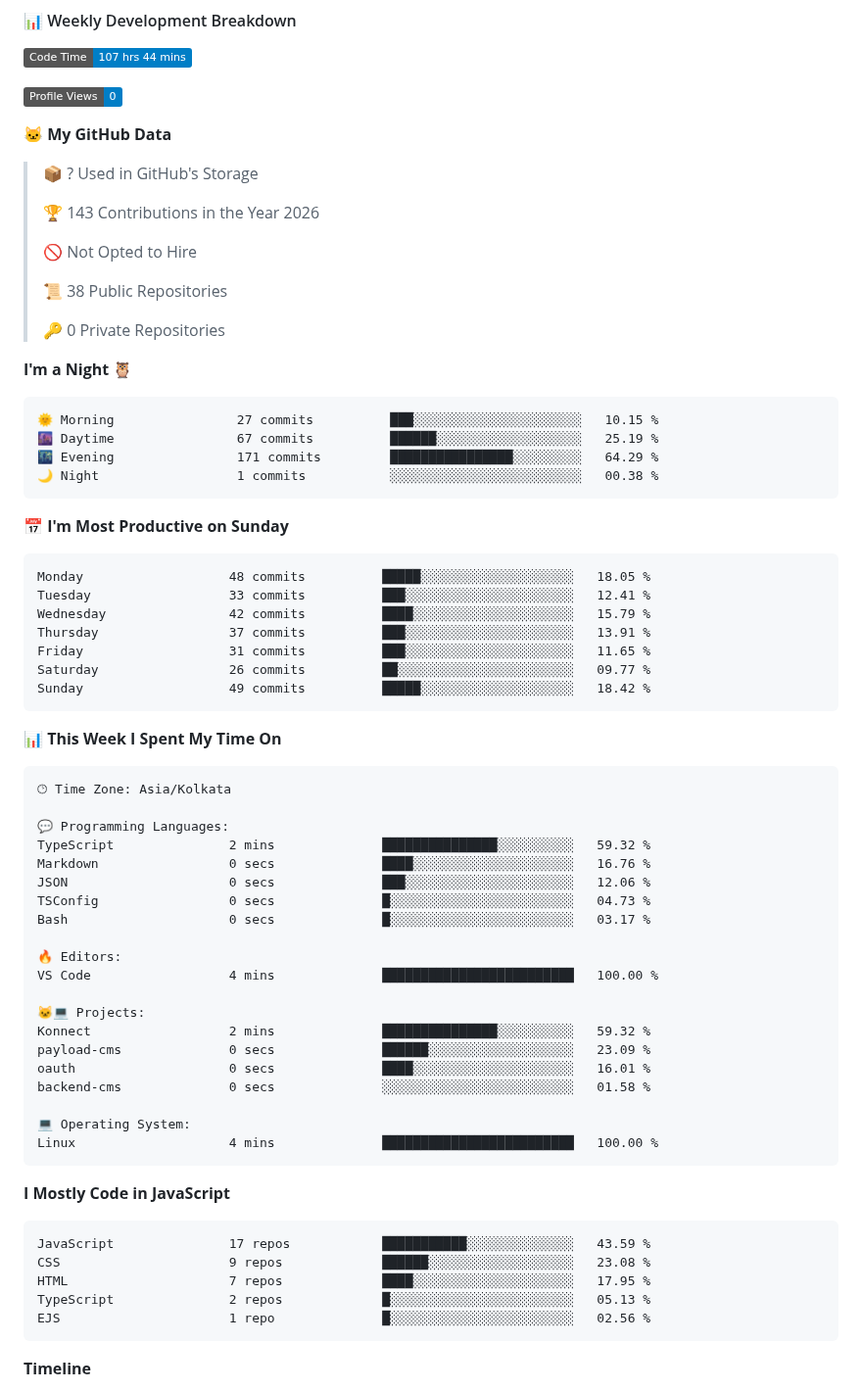
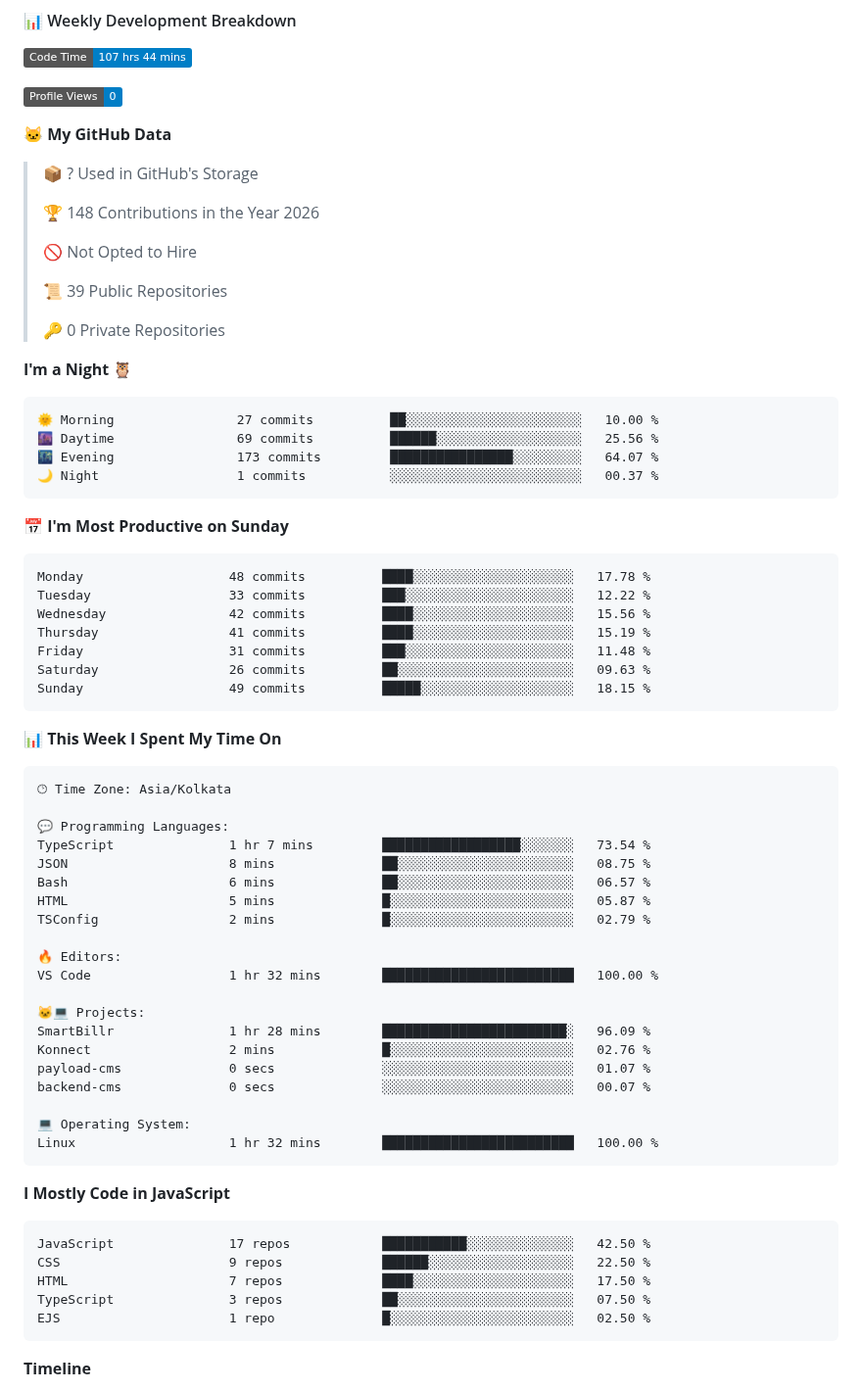
Before and after one commit to Anos714/Anos714, a Markdown page: README.md, the part around one of its changes. Shown at 98% size. Rendered like a GitHub page; badges without logos.

Commit message:
Updated with Dev Metrics

````diff
--- a/README.md
+++ b/README.md
@@ -33,32 +33,32 @@ I'm a B.Tech student and a passionate MERN Stack developer with a love for build
 
 > 📦 ? Used in GitHub's Storage
  >
-> 🏆 143 Contributions in the Year 2026
+> 🏆 148 Contributions in the Year 2026
  >
 > 🚫 Not Opted to Hire
  >
-> 📜 38 Public Repositories
+> 📜 39 Public Repositories
  >
 > 🔑 0 Private Repositories
  >
 **I'm a Night 🦉**
 
 ```text
-🌞 Morning                27 commits          ███░░░░░░░░░░░░░░░░░░░░░░   10.15 %
-🌆 Daytime                67 commits          ██████░░░░░░░░░░░░░░░░░░░   25.19 %
-🌃 Evening                171 commits         ████████████████░░░░░░░░░   64.29 %
-🌙 Night                  1 commits           ░░░░░░░░░░░░░░░░░░░░░░░░░   00.38 %
+🌞 Morning                27 commits          ██░░░░░░░░░░░░░░░░░░░░░░░   10.00 %
+🌆 Daytime                69 commits          ██████░░░░░░░░░░░░░░░░░░░   25.56 %
+🌃 Evening                173 commits         ████████████████░░░░░░░░░   64.07 %
+🌙 Night                  1 commits           ░░░░░░░░░░░░░░░░░░░░░░░░░   00.37 %
 ```
 📅 **I'm Most Productive on Sunday**
 
 ```text
-Monday                   48 commits          █████░░░░░░░░░░░░░░░░░░░░   18.05 %
-Tuesday                  33 commits          ███░░░░░░░░░░░░░░░░░░░░░░   12.41 %
-Wednesday                42 commits          ████░░░░░░░░░░░░░░░░░░░░░   15.79 %
-Thursday                 37 commits          ███░░░░░░░░░░░░░░░░░░░░░░   13.91 %
-Friday                   31 commits          ███░░░░░░░░░░░░░░░░░░░░░░   11.65 %
-Saturday                 26 commits          ██░░░░░░░░░░░░░░░░░░░░░░░   09.77 %
-Sunday                   49 commits          █████░░░░░░░░░░░░░░░░░░░░   18.42 %
+Monday                   48 commits          ████░░░░░░░░░░░░░░░░░░░░░   17.78 %
+Tuesday                  33 commits          ███░░░░░░░░░░░░░░░░░░░░░░   12.22 %
+Wednesday                42 commits          ████░░░░░░░░░░░░░░░░░░░░░   15.56 %
+Thursday                 41 commits          ████░░░░░░░░░░░░░░░░░░░░░   15.19 %
+Friday                   31 commits          ███░░░░░░░░░░░░░░░░░░░░░░   11.48 %
+Saturday                 26 commits          ██░░░░░░░░░░░░░░░░░░░░░░░   09.63 %
+Sunday                   49 commits          █████░░░░░░░░░░░░░░░░░░░░   18.15 %
 ```
 
 
@@ -68,33 +68,33 @@ Sunday                   49 commits          █████░░░░░░
 🕑︎ Time Zone: Asia/Kolkata
 
 💬 Programming Languages:
-TypeScript               2 mins              ███████████████░░░░░░░░░░   59.32 %
-Markdown                 0 secs              ████░░░░░░░░░░░░░░░░░░░░░   16.76 %
-JSON                     0 secs              ███░░░░░░░░░░░░░░░░░░░░░░   12.06 %
-TSConfig                 0 secs              █░░░░░░░░░░░░░░░░░░░░░░░░   04.73 %
-Bash                     0 secs              █░░░░░░░░░░░░░░░░░░░░░░░░   03.17 %
+TypeScript               1 hr 7 mins         ██████████████████░░░░░░░   73.54 %
+JSON                     8 mins              ██░░░░░░░░░░░░░░░░░░░░░░░   08.75 %
+Bash                     6 mins              ██░░░░░░░░░░░░░░░░░░░░░░░   06.57 %
+HTML                     5 mins              █░░░░░░░░░░░░░░░░░░░░░░░░   05.87 %
+TSConfig                 2 mins              █░░░░░░░░░░░░░░░░░░░░░░░░   02.79 %
 
 🔥 Editors:
-VS Code                  4 mins              █████████████████████████   100.00 %
+VS Code                  1 hr 32 mins        █████████████████████████   100.00 %
 
 🐱‍💻 Projects:
-Konnect                  2 mins              ███████████████░░░░░░░░░░   59.32 %
-payload-cms              0 secs              ██████░░░░░░░░░░░░░░░░░░░   23.09 %
-oauth                    0 secs              ████░░░░░░░░░░░░░░░░░░░░░   16.01 %
-backend-cms              0 secs              ░░░░░░░░░░░░░░░░░░░░░░░░░   01.58 %
+SmartBillr               1 hr 28 mins        ████████████████████████░   96.09 %
+Konnect                  2 mins              █░░░░░░░░░░░░░░░░░░░░░░░░   02.76 %
+payload-cms              0 secs              ░░░░░░░░░░░░░░░░░░░░░░░░░   01.07 %
+backend-cms              0 secs              ░░░░░░░░░░░░░░░░░░░░░░░░░   00.07 %
 
 💻 Operating System:
-Linux                    4 mins              █████████████████████████   100.00 %
+Linux                    1 hr 32 mins        █████████████████████████   100.00 %
 ```
 
 **I Mostly Code in JavaScript**
 
 ```text
-JavaScript               17 repos            ███████████░░░░░░░░░░░░░░   43.59 %
-CSS                      9 repos             ██████░░░░░░░░░░░░░░░░░░░   23.08 %
-HTML                     7 repos             ████░░░░░░░░░░░░░░░░░░░░░   17.95 %
-TypeScript               2 repos             █░░░░░░░░░░░░░░░░░░░░░░░░   05.13 %
-EJS                      1 repo              █░░░░░░░░░░░░░░░░░░░░░░░░   02.56 %
+JavaScript               17 repos            ███████████░░░░░░░░░░░░░░   42.50 %
+CSS                      9 repos             ██████░░░░░░░░░░░░░░░░░░░   22.50 %
+HTML                     7 repos             ████░░░░░░░░░░░░░░░░░░░░░   17.50 %
+TypeScript               3 repos             ██░░░░░░░░░░░░░░░░░░░░░░░   07.50 %
+EJS                      1 repo              █░░░░░░░░░░░░░░░░░░░░░░░░   02.50 %
 ```
 
 
````
Also changed, not shown: other parts of README.md (+1 -1 lines), assets/bar_graph.png.
